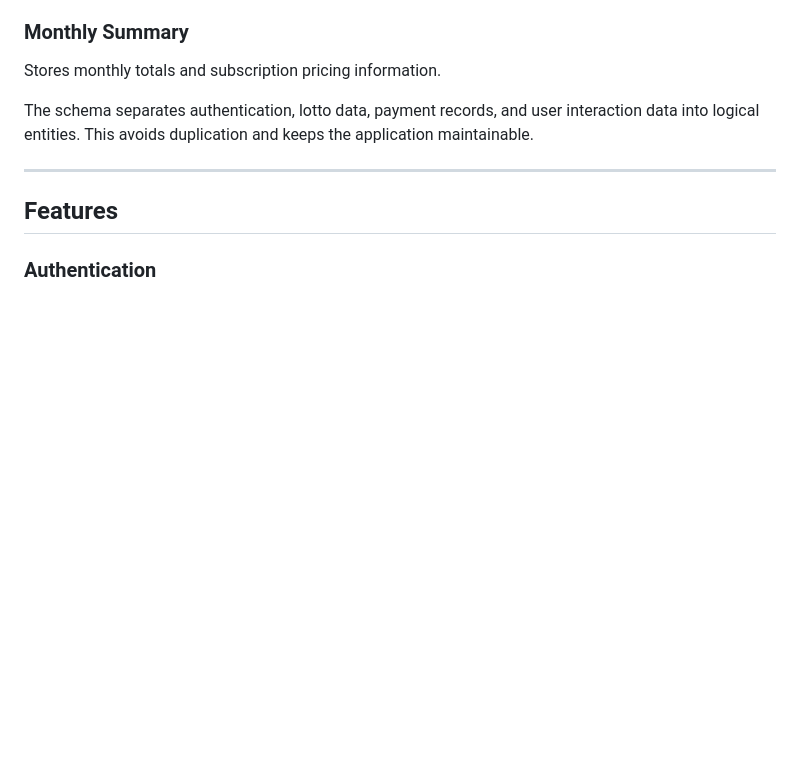
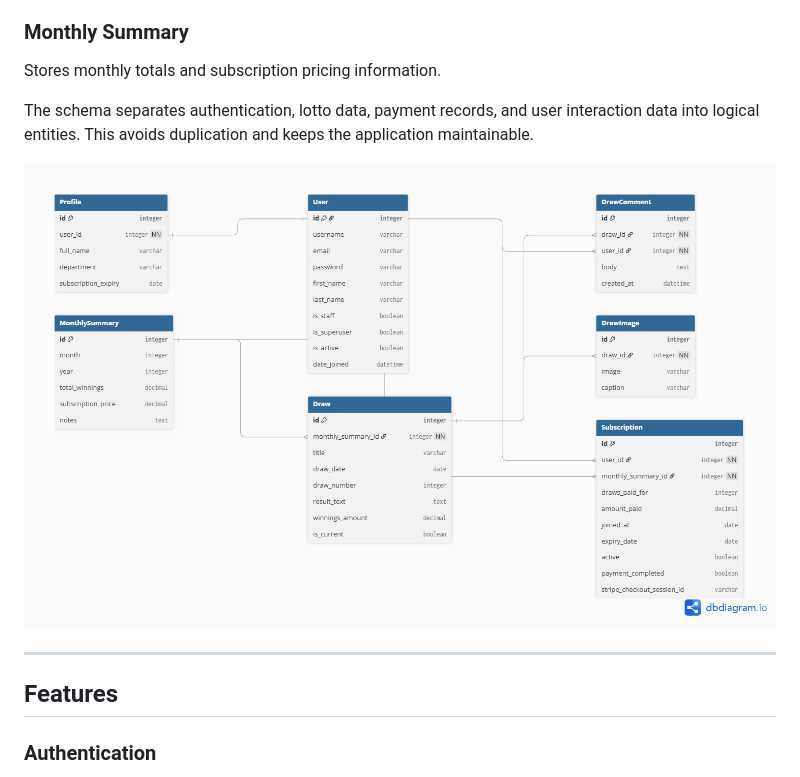
Before and after one commit to EmcioN/Midas-lotto, a Markdown page: README.md, the part around the change. Rendered like a GitHub page; pictures changed too: doc/img/schema.png (added); blank space fills up the shorter version.

Commit message:
Add database schema diagram

```diff
--- a/README.md
+++ b/README.md
@@ -278,6 +278,8 @@ Stores monthly totals and subscription pricing information.
 
 The schema separates authentication, lotto data, payment records, and user interaction data into logical entities. This avoids duplication and keeps the application maintainable.
 
+![Data Schema](doc/img/schema.png)
+
 ---
 
 ## Features
```
